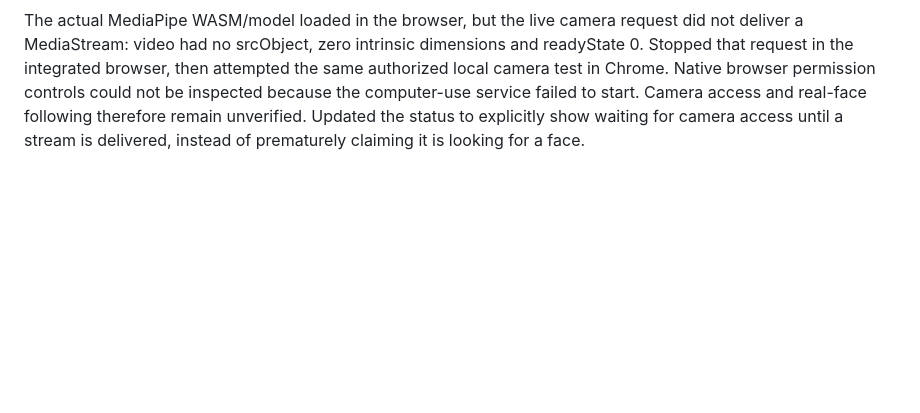
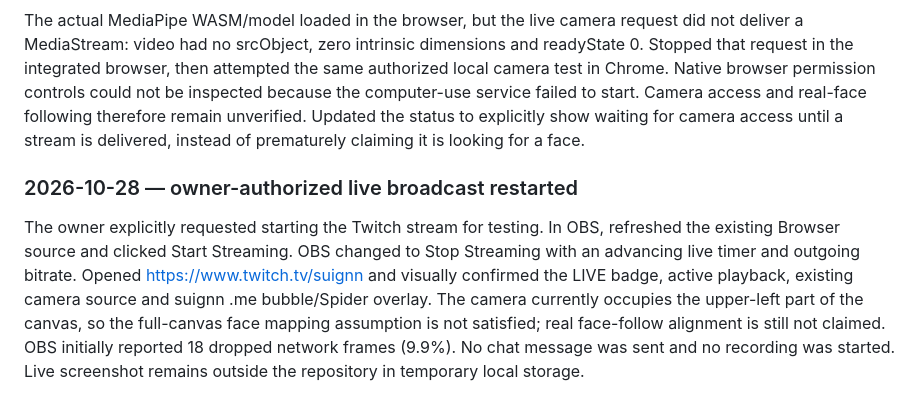
Before and after one commit to suiGn/codex-me, a Markdown page: evidence/SESSION.md, the part around the change. Rendered like a GitHub page; blank space fills up the shorter version.

Commit message:
docs: record authorized Twitch stream restart and verification

```diff
--- a/evidence/SESSION.md
+++ b/evidence/SESSION.md
@@ -237,3 +237,8 @@ The corrected offline integration check passed: the tracked element contains the
 The owner reported an empty view while opening the fixed 1920×1080 transparent OBS source in a narrow browser panel. The live registry contained suignn and chat was connected. The owner object was rendered outside that panel's visible viewport. Switched the existing browser tab to the responsive web demo and visually confirmed suignn's native .me bubble and stationary Spider. No server restart or chat writes.
 
 The actual MediaPipe WASM/model loaded in the browser, but the live camera request did not deliver a MediaStream: video had no srcObject, zero intrinsic dimensions and readyState 0. Stopped that request in the integrated browser, then attempted the same authorized local camera test in Chrome. Native browser permission controls could not be inspected because the computer-use service failed to start. Camera access and real-face following therefore remain unverified. Updated the status to explicitly show waiting for camera access until a stream is delivered, instead of prematurely claiming it is looking for a face.
+
+
+### 2026-10-28 — owner-authorized live broadcast restarted
+
+The owner explicitly requested starting the Twitch stream for testing. In OBS, refreshed the existing Browser source and clicked Start Streaming. OBS changed to Stop Streaming with an advancing live timer and outgoing bitrate. Opened https://www.twitch.tv/suignn and visually confirmed the LIVE badge, active playback, existing camera source and suignn .me bubble/Spider overlay. The camera currently occupies the upper-left part of the canvas, so the full-canvas face mapping assumption is not satisfied; real face-follow alignment is still not claimed. OBS initially reported 18 dropped network frames (9.9%). No chat message was sent and no recording was started. Live screenshot remains outside the repository in temporary local storage.
```
